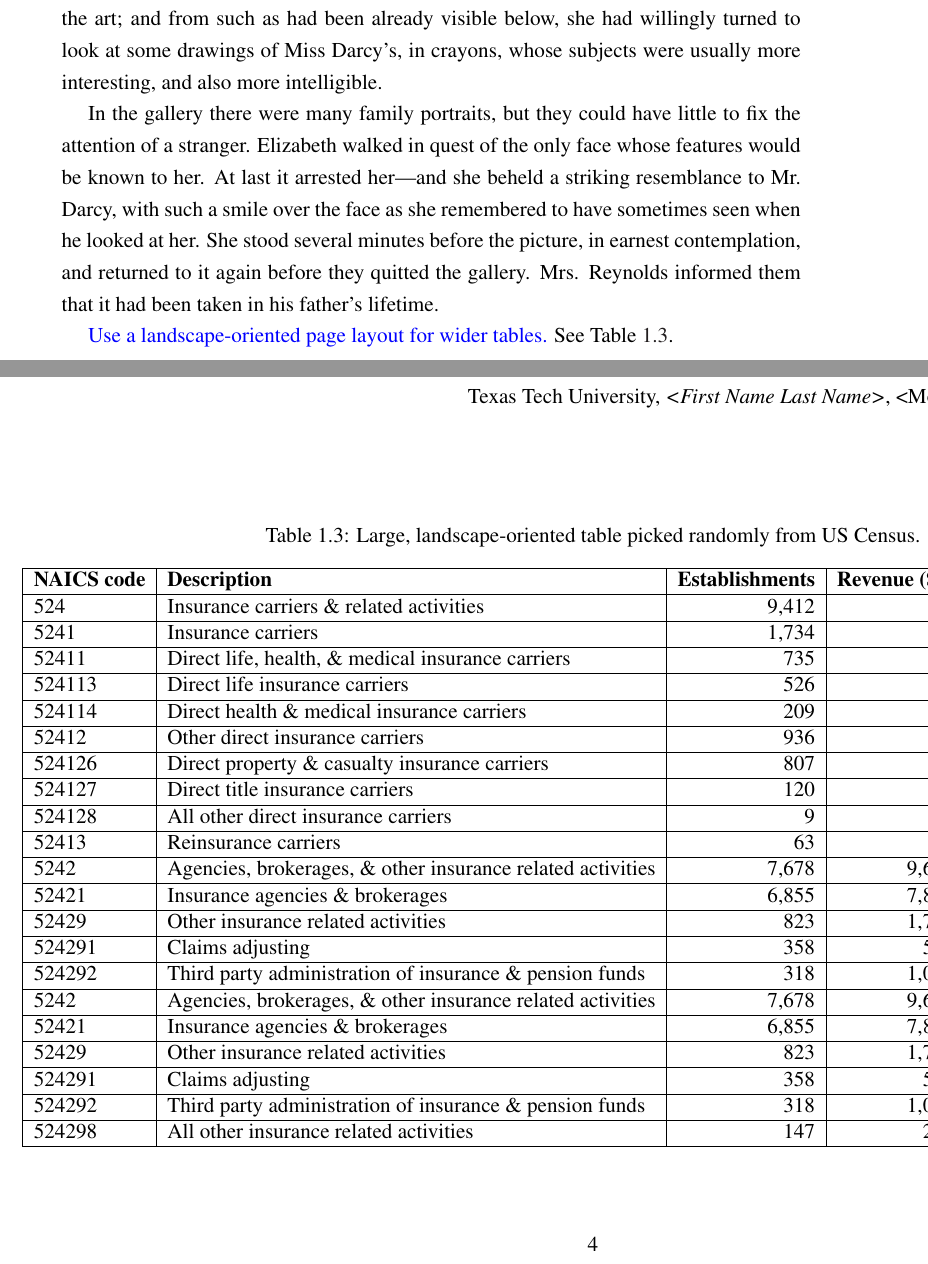
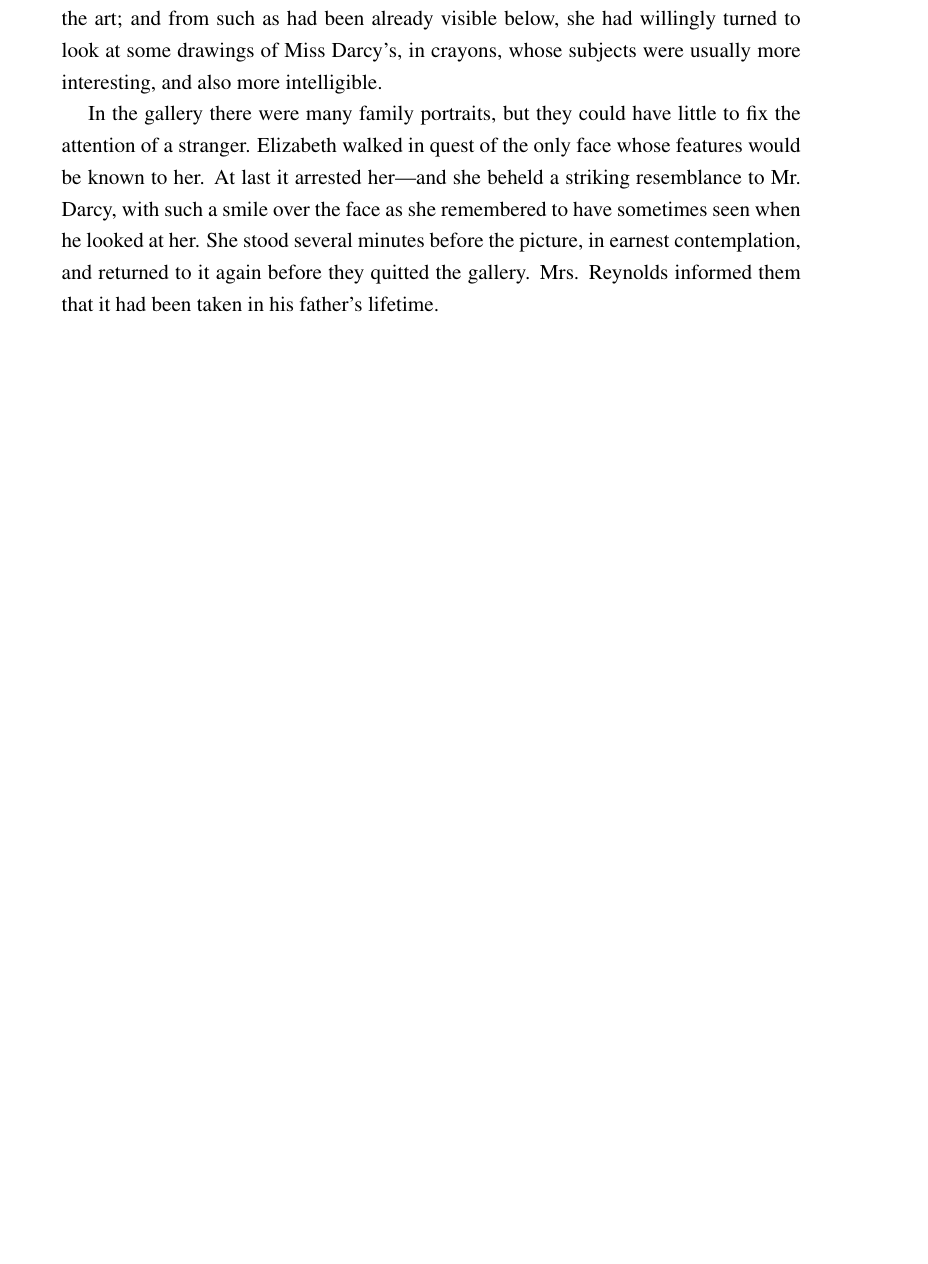
Before and after one commit to huyen-nguyen/TTU-dissertation-template, a LaTeX thesis (main.tex, which reads chapters/chapter_01.tex, thesis-ttu.cls): two parts of pages 11 and 12 of 15 before the commit and part of page 11 of 14 after it, the two joined at a grey line, cut so that both start at the same text, the shorter picture padded with empty space. Compiled offline with pdfLaTeX.

Commit message:
Updates from Overleaf

```diff
--- a/chapters/chapter_01.tex
+++ b/chapters/chapter_01.tex
@@ -84,31 +84,14 @@ The picture-gallery, and two or three of the principal bedrooms, were all that r
 
 In the gallery there were many family portraits, but they could have little to fix the attention of a stranger. Elizabeth walked in quest of the only face whose features would be known to her. At last it arrested her—and she beheld a striking resemblance to Mr. Darcy, with such a smile over the face as she remembered to have sometimes seen when he looked at her. She stood several minutes before the picture, in earnest contemplation, and returned to it again before they quitted the gallery. Mrs. Reynolds informed them that it had been taken in his father's lifetime.
 
-\textcolor{blue}{Use a landscape-oriented page layout for wider tables.} See Table~\ref{tab:my-table3}.
+% \textcolor{blue}{Use a landscape-oriented page layout for wider tables.} See Table~\ref{tab:my-table3}.
 
-\begin{landscape}
-\centering
-\thispagestyle{rotate}
-\begin{table}[!htb]
-\centering
-\caption{Large, landscape-oriented table picked randomly from US Census. }
-\label{tab:my-table3}
-\begin{tabular}{|l|l|r|r|r|}
+% \begin{landscape}
+% \centering
+% \thispagestyle{rotate}
+% \begin{table}[!htb]
+% \centering
+% \caption{Large, landscape-oriented table picked randomly from US Census. }
+% \label{tab:my-table3}
+% \begin{tabular}{|l|l|r|r|r|}
 
-\hline
-\textbf{NAICS code} & \textbf{Description}                                          & \textbf{Establishments} & \textbf{Revenue (\$1,000)} & \textbf{Paid employees} \\ \hline
-524    & Insurance carriers \& related activities             & 9,412 & N         & 171,557     \\ \hline
-5241   & Insurance   carriers                                 & 1,734 & Q         & 107,733     \\ \hline
-52411  & Direct life, health, \& medical   insurance carriers & 735   & Q         & 66,152      \\ \hline
-524113 & Direct   life insurance carriers                     & 526   & Q         & 36,719      \\ \hline
-524114 & Direct health \& medical insurance   carriers        & 209   & Q         & 29,433      \\ \hline
-52412  & Other   direct insurance carriers                    & 936   & Q         & 38,872      \\ \hline
-524126 & Direct   property \& casualty insurance carriers     & 807   & Q         & 37,308      \\ \hline
-524127 & Direct   title insurance carriers                    & 120   & Q         & (1000-2499) \\ \hline
-524128 & All   other direct insurance carriers                & 9     & Q         & (100-249)   \\ \hline
-52413  & Reinsurance   carriers                               & 63    & Q         & 2,709       \\ \hline
-5242                & Agencies,   brokerages, \& other insurance related activities & 7,678                   & 9,646,288                  & 63,824                  \\ \hline
-52421  & Insurance   agencies \& brokerages                   & 6,855 & 7,859,852 & 51,251      \\ \hline
-52429  & Other   insurance related activities                 & 823   & 1,786,436 & 12,573      \\ \hline
-524291 & Claims   adjusting                                   & 358   & 552,146   & 4,397       \\ \hline
-524292              & Third   party administration of insurance \& pension funds    & 318                     & 1,017,610                  & 6,569                   \\ \hline
@@ -121,5 +121,5 @@ In the gallery there were many family portraits, but they could have little to f
 
-\end{tabular}
-\end{table}
-\vfill
+% \end{tabular}
+% \end{table}
+% \vfill
 
@@ -127,6 +127,6 @@ In the gallery there were many family portraits, but they could have little to f
 
-\end{landscape}
-\clearpage
+% \end{landscape}
+% \clearpage
 
 
 There was certainly at this moment, in Elizabeth's mind, a more gentle sensation towards the original than she had ever felt at the height of their acquaintance. The commendation bestowed on him by Mrs. Reynolds was of no trifling nature. What praise is more valuable than the praise of an intelligent servant? As a brother, a landlord, a master, she considered how many people's happiness were in his guardianship!—how much of pleasure or pain was it in his power to bestow!—how much of good or evil must be done by him! Every idea that had been brought forward by the housekeeper was favourable to his character, and as she stood before the canvas on which he was represented, and fixed his eyes upon herself, she thought of his regard with a deeper sentiment of gratitude than it had ever raised before; she remembered its warmth, and softened its impropriety of expression.
--- a/thesis-ttu.cls
+++ b/thesis-ttu.cls
@@ -7,7 +7,7 @@
 \NeedsTeXFormat{LaTeX2e}
 
 % This command gives the name of the class.
-\ProvidesClass{thesis-ttu}[2011/04/09 Thesis template]
+\ProvidesClass{thesis-ttu}[2023/06/24 Thesis template]
 
 %% ---- OPTIONS PROCESSING ---------------------------------------------
 % Define three switches for the the thesis format types.
```
Also changed, not shown: chapters/chapter_02.tex (+1 -1 lines), main.tex (+1 -1 lines), references.bib (+7 -0 lines), README.md, chapters/chapter_01.tex (31 more changed lines).
